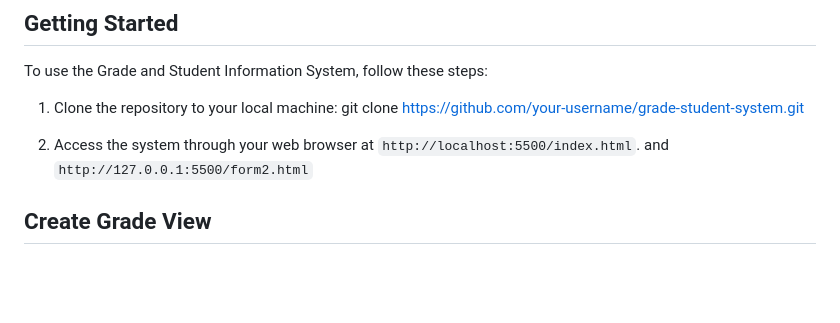
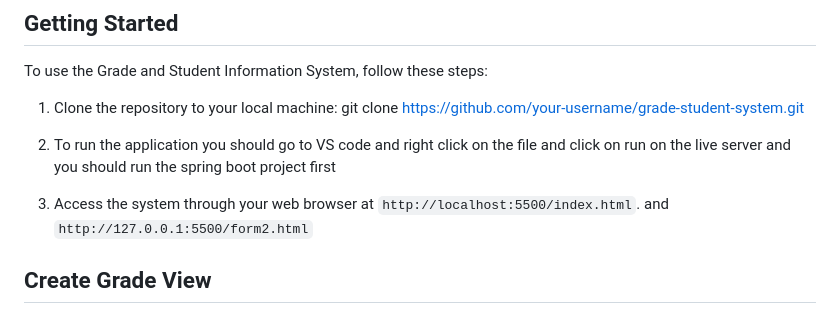
Before and after one commit to ThaerHussein/SchoolHub, a Markdown page: README.md, the part around the change. Rendered like a GitHub page; blank space fills up the shorter version.

```diff
--- a/README.md
+++ b/README.md
@@ -13,11 +13,11 @@ The Grade and Student Information System is a web-based application that allows
 To use the Grade and Student Information System, follow these steps:
 
 1. Clone the repository to your local machine:
-git clone https://github.com/your-username/grade-student-system.git
+git clone [https://github.com/your-username/grade-student-system.git](https://github.com/ThaerHussein/SchoolHub.git)
 
+2. To run the application you should go to VS code and right click on the file and click on run on the live server and you should run the spring boot project first
 
-2. Access the system through your web browser at `http://localhost:5500/index.html`. and `http://127.0.0.1:5500/form2.html`
-
+3. Access the system through your web browser at `http://localhost:5500/index.html`. and `http://127.0.0.1:5500/form2.html`
 ## Create Grade View
 
 ### Accessing the Create Grade View
```
